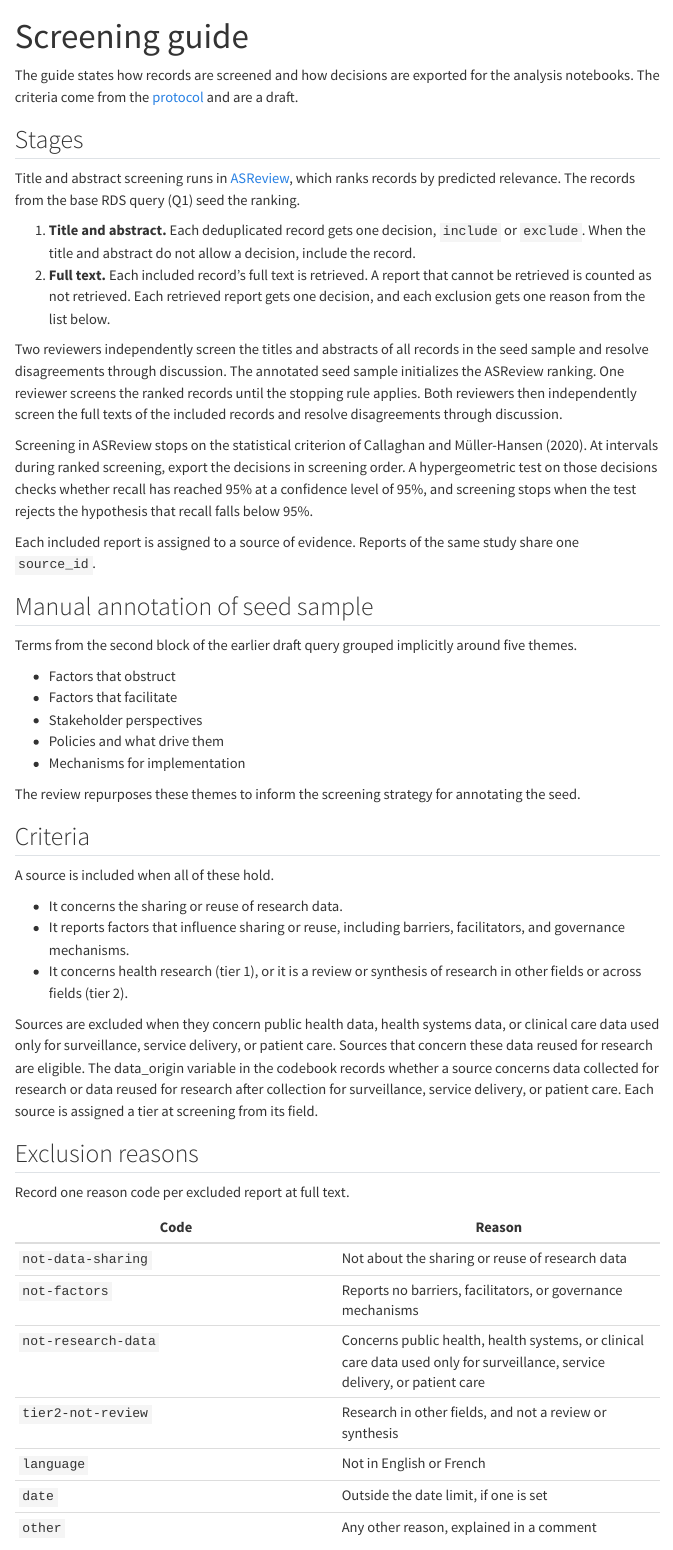
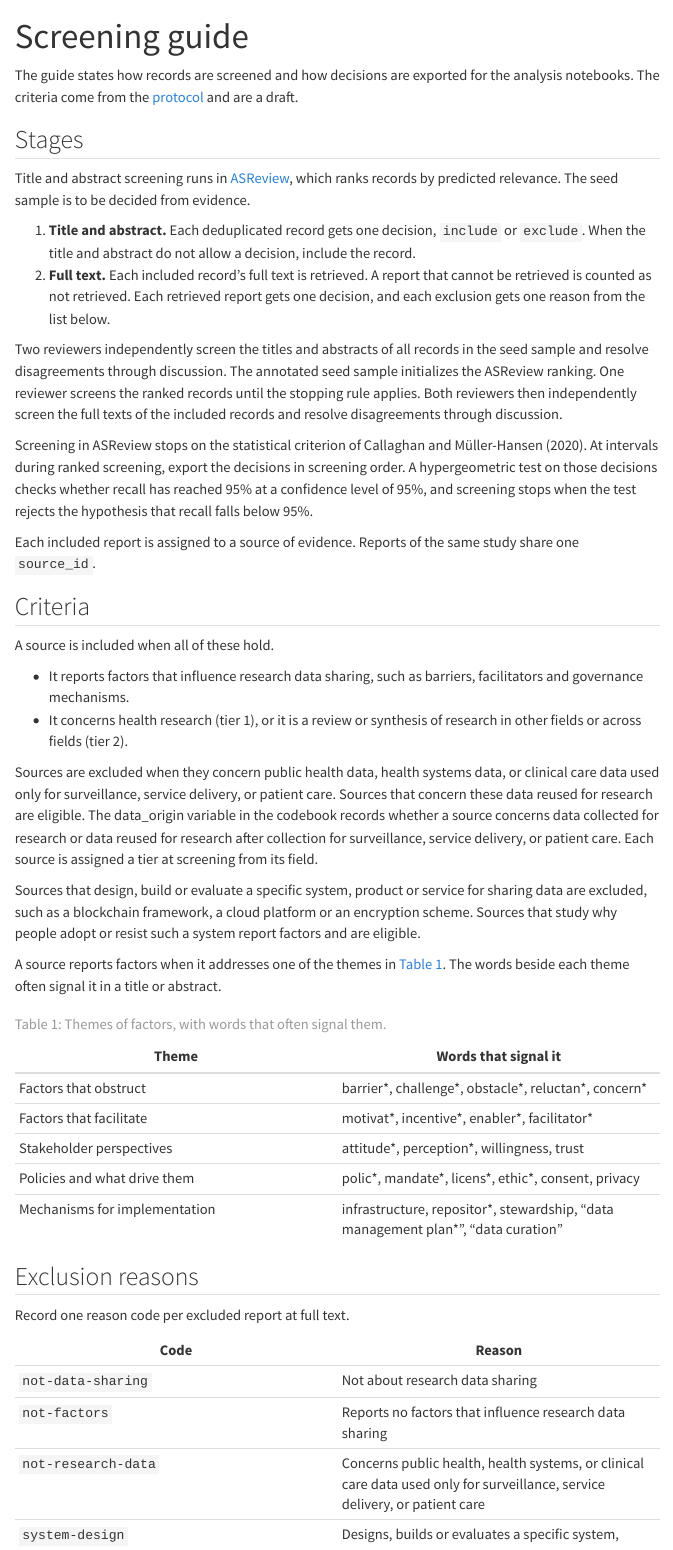
Before and after one commit to zackbatist/RDS-Review, a Quarto document (materials/screening-guide.qmd): the page in a window 1100 px wide, from its top. Rendered offline with R 4.5, knitr and Pandoc in place of Quarto, with nearby package versions; menus at the side of the page are left out.

Commit message:
Screening guide: drop reuse, add the factor themes table and the exclusion for system, product and service designs
The criteria merge into one on factors that influence research data sharing; the five themes move from the seed annotation section into Criteria as a table with words that often signal each; a new paragraph and the system-design code exclude sources that design, build or evaluate a system, product or service for sharing data; the seed is to be decided from evidence.

```diff
--- a/codebook.yml
+++ b/codebook.yml
@@ -75,11 +75,13 @@ tables:
 # Exclusion reasons at full text. One code per excluded report.
 exclusion_reasons:
   - code: not-data-sharing
-    reason: Not about the sharing or reuse of research data
+    reason: Not about research data sharing
   - code: not-factors
-    reason: Reports no barriers, facilitators, or governance mechanisms
+    reason: Reports no factors that influence research data sharing
   - code: not-research-data
     reason: Concerns public health, health systems, or clinical care data used only for surveillance, service delivery, or patient care
+  - code: system-design
+    reason: Designs, builds or evaluates a specific system, product or service for sharing data
   - code: tier2-not-review
     reason: Research in other fields, and not a review or synthesis
   - code: language
--- a/materials/screening-guide.qmd
+++ b/materials/screening-guide.qmd
@@ -7,7 +7,7 @@ The guide states how records are screened and how decisions are exported for the
 
 ## Stages
 
-Title and abstract screening runs in [ASReview](https://asreview.nl), which ranks records by predicted relevance. The records from the base RDS query (Q1) seed the ranking.
+Title and abstract screening runs in [ASReview](https://asreview.nl), which ranks records by predicted relevance. The seed sample is to be decided from evidence.
 
 1. **Title and abstract.** Each deduplicated record gets one decision, `include` or `exclude`. When the title and abstract do not allow a decision, include the record.
 2. **Full text.** Each included record's full text is retrieved. A report that cannot be retrieved is counted as not retrieved. Each retrieved report gets one decision, and each exclusion gets one reason from the list below.
@@ -18,27 +18,28 @@ Screening in ASReview stops on the statistical criterion of Callaghan and Mülle
 
 Each included report is assigned to a source of evidence. Reports of the same study share one `source_id`.
 
-## Manual annotation of seed sample
-
-Terms from the second block of the earlier draft query grouped implicitly around five themes.
-
-- Factors that obstruct
-- Factors that facilitate
-- Stakeholder perspectives
-- Policies and what drive them
-- Mechanisms for implementation
-
-The review repurposes these themes to inform the screening strategy for annotating the seed.
-
 ## Criteria
 
 A source is included when all of these hold.
 
-- It concerns the sharing or reuse of research data.
-- It reports factors that influence sharing or reuse, including barriers, facilitators, and governance mechanisms.
+- It reports factors that influence research data sharing, such as barriers, facilitators and governance mechanisms.
 - It concerns health research (tier 1), or it is a review or synthesis of research in other fields or across fields (tier 2).
 
 Sources are excluded when they concern public health data, health systems data, or clinical care data used only for surveillance, service delivery, or patient care. Sources that concern these data reused for research are eligible. The data_origin variable in the codebook records whether a source concerns data collected for research or data reused for research after collection for surveillance, service delivery, or patient care. Each source is assigned a tier at screening from its field.
+
+Sources that design, build or evaluate a specific system, product or service for sharing data are excluded, such as a blockchain framework, a cloud platform or an encryption scheme. Sources that study why people adopt or resist such a system report factors and are eligible.
+
+A source reports factors when it addresses one of the themes in @tbl-factor-themes. The words beside each theme often signal it in a title or abstract.
+
+| Theme | Words that signal it |
+|---|---|
+| Factors that obstruct | barrier\*, challenge\*, obstacle\*, reluctan\*, concern\* |
+| Factors that facilitate | motivat\*, incentive\*, enabler\*, facilitator\* |
+| Stakeholder perspectives | attitude\*, perception\*, willingness, trust |
+| Policies and what drive them | polic\*, mandate\*, licens\*, ethic\*, consent, privacy |
+| Mechanisms for implementation | infrastructure, repositor\*, stewardship, "data management plan\*", "data curation" |
+
+: Themes of factors, with words that often signal them. {#tbl-factor-themes}
 
 ## Exclusion reasons
 
```
